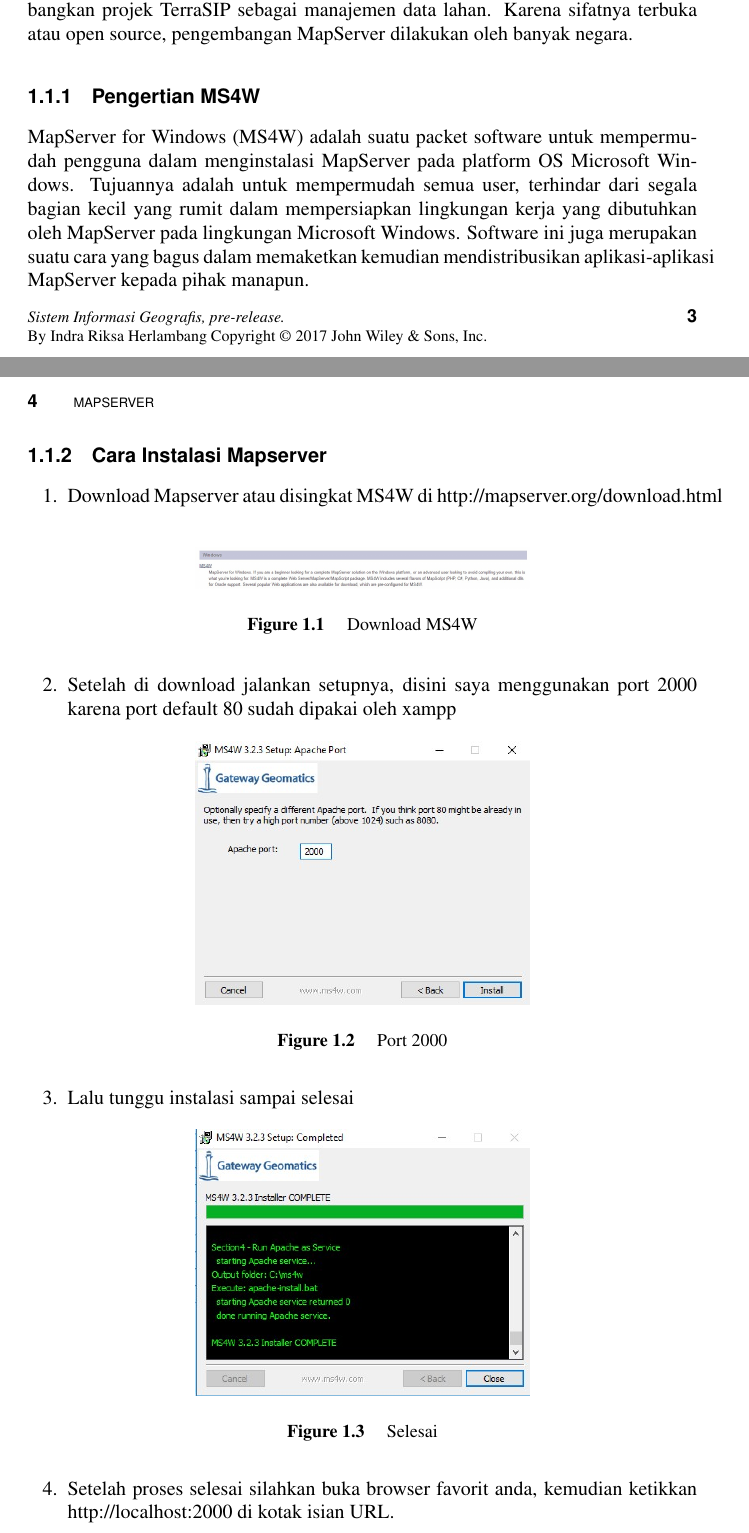
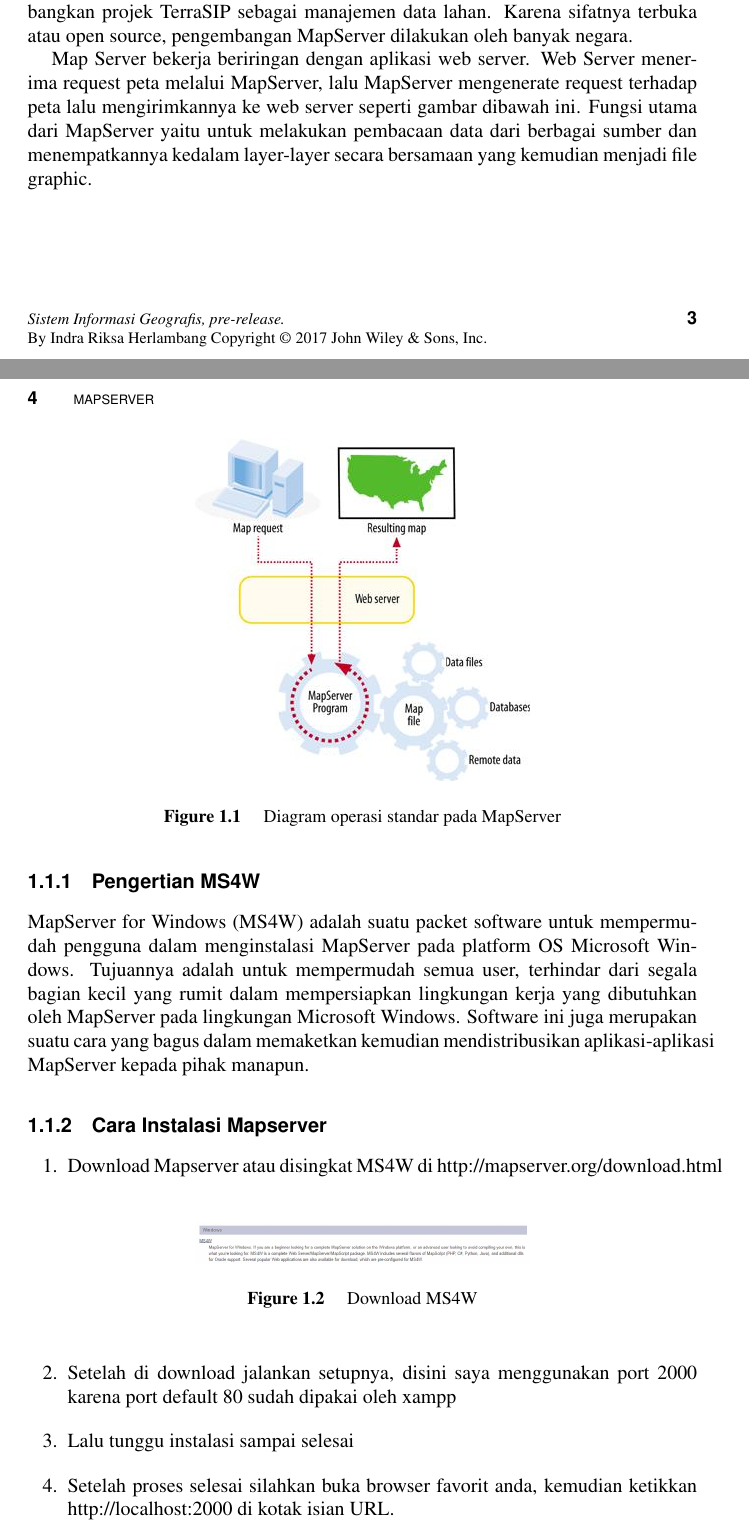
Before and after one commit to KELOMPOKD4TI3A/BAPAKTAMVAN, a LaTeX document (gis.tex, which reads chapter/Mapserver.tex): two parts of pages 13 and 14 of 18, joined at a grey line, cut so that both start at the same text. Compiled offline with pdfLaTeX.

Commit message:
sundul gan

```diff
--- a/chapter/Mapserver.tex
+++ b/chapter/Mapserver.tex
@@ -1,5 +1,14 @@
 \section{Mapserver}
 MapServer adalah sebuah aplikasi freeware dan open source yang dapat menampilkan data spasial (peta) pada web. Aplikasi ini dikembangkan pertama kali oleh Universitas Minesotta, Amerika Serikat dalam projek ForNet yang merupakan sebuah projek untuk manajemen sumber daya alam yang disponsori NASA. kemudian dikembangkan projek TerraSIP sebagai manajemen data lahan. Karena sifatnya terbuka atau open source, pengembangan MapServer dilakukan oleh banyak negara.
+
+Map Server bekerja beriringan dengan aplikasi web server. Web Server menerima request peta melalui MapServer, lalu MapServer mengenerate request terhadap peta lalu mengirimkannya ke web server seperti gambar dibawah ini.
+\begin{figure}[ht]
+	    \centerline{\includegraphics[width=0.50\textwidth]{figures/gambar5.JPG}}
+	    \caption{Diagram operasi standar pada MapServer}
+		\label{gambar5}
+		\end{figure}
+Fungsi utama dari MapServer yaitu untuk melakukan pembacaan data dari berbagai sumber dan menempatkannya kedalam layer-layer secara bersamaan yang kemudian menjadi file graphic.
+
 
 \subsection{Pengertian MS4W}
 MapServer for Windows (MS4W) adalah suatu packet software untuk mempermudah pengguna dalam menginstalasi MapServer pada platform OS Microsoft Windows. Tujuannya adalah untuk mempermudah semua user, terhindar dari segala bagian kecil yang rumit dalam mempersiapkan lingkungan kerja yang dibutuhkan oleh MapServer pada lingkungan Microsoft Windows. Software ini juga merupakan suatu cara yang bagus dalam memaketkan kemudian mendistribusikan aplikasi-aplikasi MapServer kepada pihak manapun.
```
